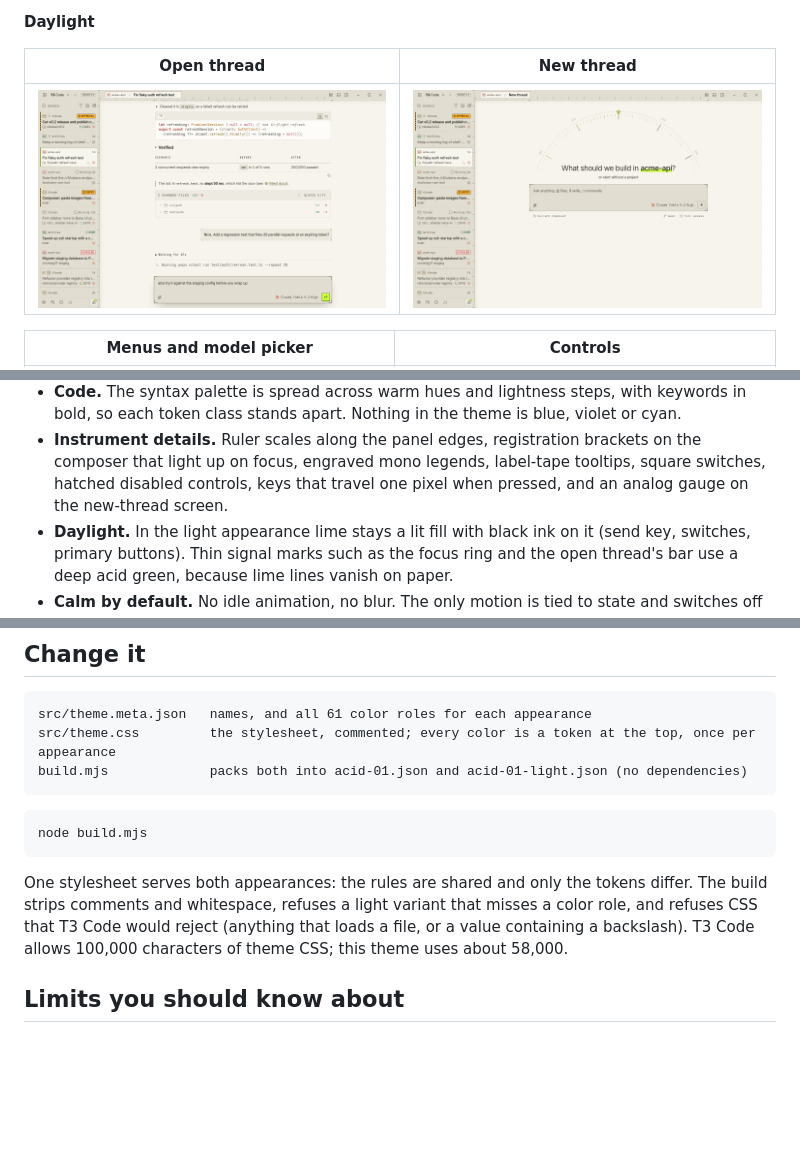
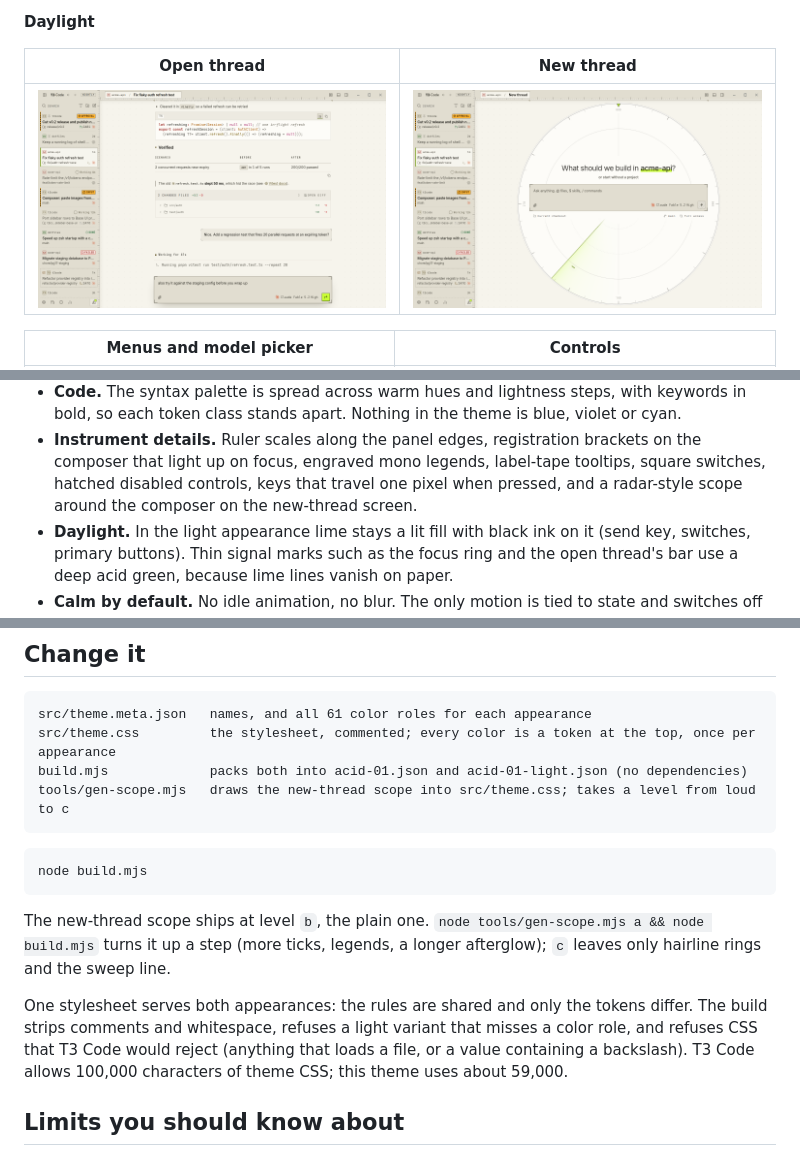
Before and after one commit to tsirbiladze/t3code-theme-acid-01, a Markdown page: README.md, 3 parts joined by grey strips. Rendered like a GitHub page; pictures changed too: screenshots/light-empty.png; blank space fills up the shorter version.

````diff
--- a/README.md
+++ b/README.md
@@ -42,7 +42,7 @@ sample content), not captures of the live app.
   class stands apart. Nothing in the theme is blue, violet or cyan.
 - **Instrument details.** Ruler scales along the panel edges, registration brackets on the composer that light up
   on focus, engraved mono legends, label-tape tooltips, square switches, hatched disabled controls, keys that travel
-  one pixel when pressed, and an analog gauge on the new-thread screen.
+  one pixel when pressed, and a radar-style scope around the composer on the new-thread screen.
 - **Daylight.** In the light appearance lime stays a lit fill with black ink on it (send key, switches, primary
   buttons). Thin signal marks such as the focus ring and the open thread's bar use a deep acid green, because
   lime lines vanish on paper.
@@ -86,16 +86,20 @@ The community gallery at [t3themes.com](https://t3themes.com) limits theme CSS t
 src/theme.meta.json   names, and all 61 color roles for each appearance
 src/theme.css         the stylesheet, commented; every color is a token at the top, once per appearance
 build.mjs             packs both into acid-01.json and acid-01-light.json (no dependencies)
+tools/gen-scope.mjs   draws the new-thread scope into src/theme.css; takes a level from loud to c
 ```
 
 ```bash
 node build.mjs
 ```
 
+The new-thread scope ships at level `b`, the plain one. `node tools/gen-scope.mjs a && node build.mjs` turns it
+up a step (more ticks, legends, a longer afterglow); `c` leaves only hairline rings and the sweep line.
+
 One stylesheet serves both appearances: the rules are shared and only the tokens differ. The build strips
 comments and whitespace, refuses a light variant that misses a color role, and refuses CSS that T3 Code would
 reject (anything that loads a file, or a value containing a backslash). T3 Code allows 100,000 characters of
-theme CSS; this theme uses about 58,000.
+theme CSS; this theme uses about 59,000.
 
 ## Limits you should know about
 
````
Also changed, not shown: other parts of README.md (+1 -1 lines), CHANGELOG.md (+11 -0 lines), gallery/README.md (+4 -3 lines), screenshots/empty.png, 4 other files.
